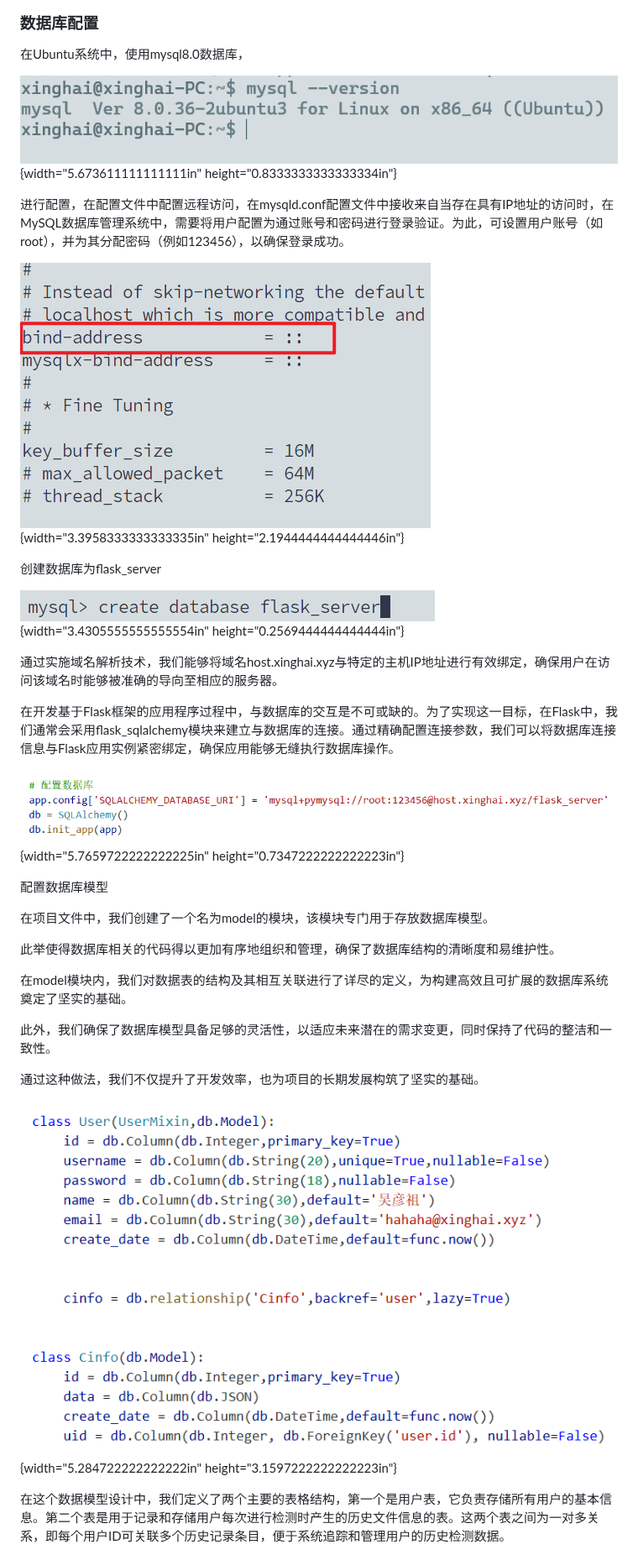
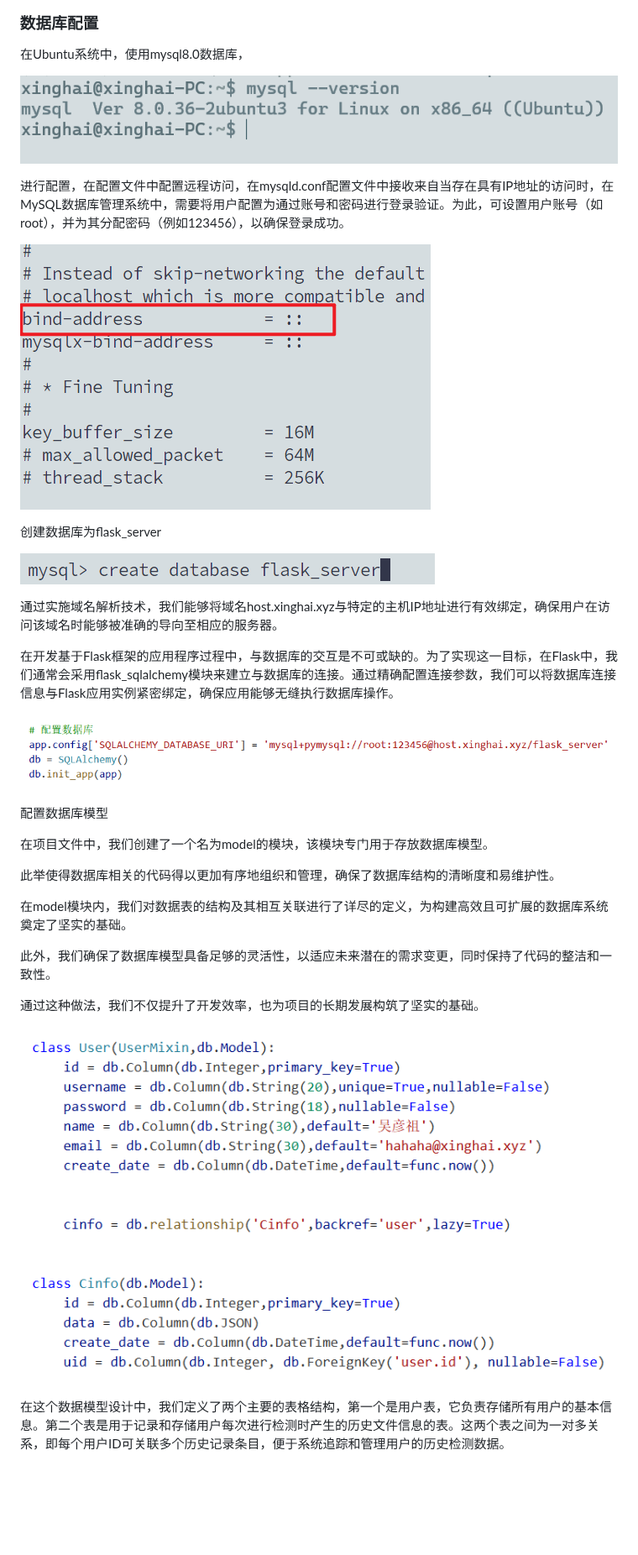
Before and after one commit to xinghai-org/flask_ai, a Markdown page: README.md, the part around one of its changes. Shown at 84% size. GitHub-like rendering; blank space fills up the shorter version.

```diff
--- a/README.md
+++ b/README.md
@@ -360,25 +359,21 @@ python使用conda创建虚拟环境，确保依赖的库和版本一致，避免
 
 在Ubuntu系统中，使用mysql8.0数据库，
 
-![](./media/image3.png){width="5.673611111111111in"
-height="0.8333333333333334in"}
+![](./media/image3.png)
 
 进行配置，在配置文件中配置远程访问，在mysqld.conf配置文件中接收来自当存在具有IP地址的访问时，在MySQL数据库管理系统中，需要将用户配置为通过账号和密码进行登录验证。为此，可设置用户账号（如root），并为其分配密码（例如123456），以确保登录成功。
 
-![](./media/image4.png){width="3.3958333333333335in"
-height="2.1944444444444446in"}
+![](./media/image4.png)
 
 创建数据库为flask_server
 
-![](./media/image5.png){width="3.4305555555555554in"
-height="0.2569444444444444in"}
+![](./media/image5.png)
 
 通过实施域名解析技术，我们能够将域名host.xinghai.xyz与特定的主机IP地址进行有效绑定，确保用户在访问该域名时能够被准确的导向至相应的服务器。
 
 在开发基于Flask框架的应用程序过程中，与数据库的交互是不可或缺的。为了实现这一目标，在Flask中，我们通常会采用flask_sqlalchemy模块来建立与数据库的连接。通过精确配置连接参数，我们可以将数据库连接信息与Flask应用实例紧密绑定，确保应用能够无缝执行数据库操作。
 
-![](./media/image6.png){width="5.7659722222222225in"
-height="0.7347222222222223in"}
+![](./media/image6.png)
 
 配置数据库模型
 
@@ -392,8 +387,7 @@ height="0.7347222222222223in"}
 
 通过这种做法，我们不仅提升了开发效率，也为项目的长期发展构筑了坚实的基础。
 
-![](./media/image7.png){width="5.284722222222222in"
-height="3.1597222222222223in"}
+![](./media/image7.png)
 
 在这个数据模型设计中，我们定义了两个主要的表格结构，第一个是用户表，它负责存储所有用户的基本信息。第二个表是用于记录和存储用户每次进行检测时产生的历史文件信息的表。这两个表之间为一对多关系，即每个用户ID可关联多个历史记录条目，便于系统追踪和管理用户的历史检测数据。
 
```
Also changed, not shown: other parts of README.md (+25 -62 lines).
